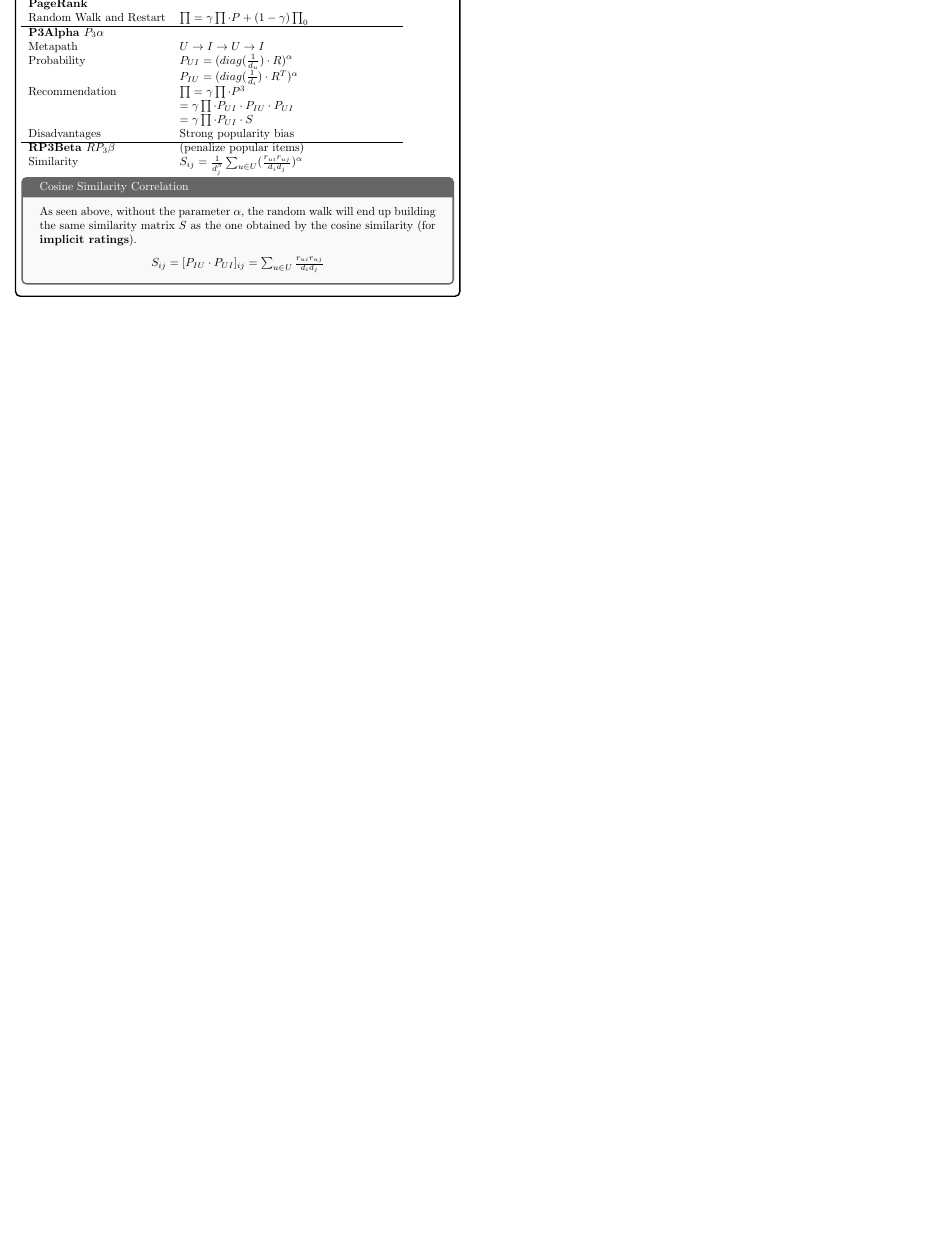
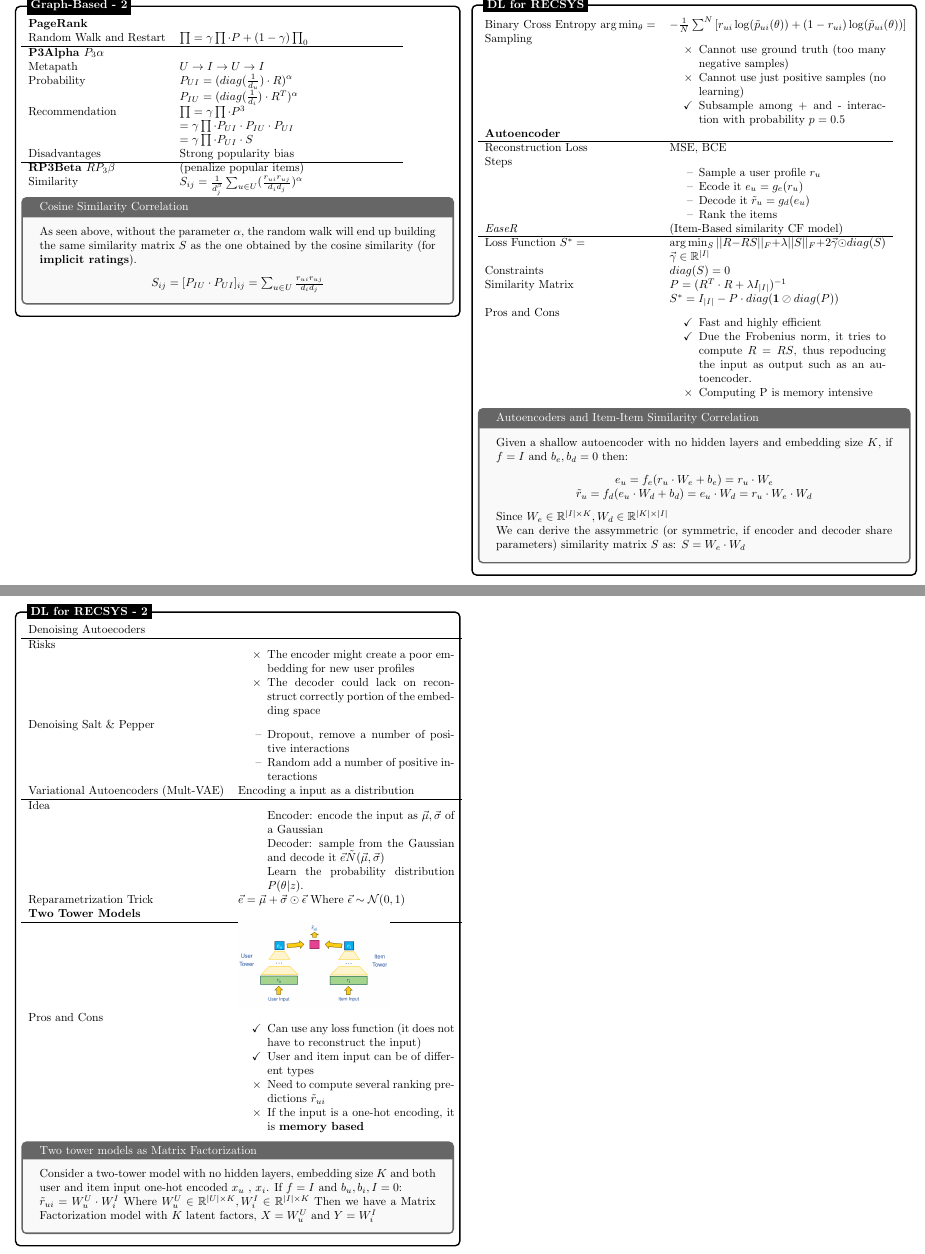
Before and after one commit to filomba01/filomba01, a LaTeX document (RECSYS/main.tex, which reads RECSYS/sections/09_DeepLearning.tex): part of page 4 of 4 before the commit and two parts of pages 4 and 5 of 5 after it, the two joined at a grey line, cut at the place of the change, the shorter picture padded with empty space. Compiled offline with pdfLaTeX.

Commit message:
added DeepLearning for RECSYS

```diff
--- a/RECSYS/main.tex
+++ b/RECSYS/main.tex
@@ -62,5 +62,7 @@
 \input{sections/07_HybridRecommenders}
 %% ---- 8. Graph-Based Recommenders ----
 \input{sections/08_GraphBased}
+%% ---- 9. Deep Learning Recommenders ----
+\input{sections/09_DeepLearning}
 \end{multicols*}
 \end{document}
--- a/RECSYS/sections/09_DeepLearning.tex
+++ b/RECSYS/sections/09_DeepLearning.tex
@@ -0,0 +1,181 @@
+\begin{tikzpicture}
+    \node [mybox] (box) {
+        \begin{minipage}{0.48\textwidth}
+            \begin{tabular}{lp{0.5\textwidth}}
+                Binary Cross Entropy $\arg \min_{\theta} =$ &
+                \sloppy
+                $
+                    - \frac{1}{N} \sum^N
+                            \left[ r_{ui} \log(\tilde{p}_{ui}(\theta))
+                            + (1 - r_{ui}) \log(\tilde{p}_{ui}(\theta)) \right]
+                $
+                \\
+                Sampling &
+                    \begin{itemize}[label={--}, topsep=0cm, parsep=0cm, itemsep=0cm]
+                        \item[$\times$] Cannot use ground truth (too many negative samples)
+                        \item[$\times$] Cannot use just positive samples (no learning)
+                        \item[$\checkmark$] Subsample among + and - interaction with probability $p=0.5$
+                    \end{itemize}
+
+                \\
+
+                % --- AUTOENCODERS ---
+                \textbf{Autoencoder} & \\
+                \hline
+                Reconstruction Loss & MSE, BCE
+                \\
+                Steps &
+                \begin{itemize}[label={--}, topsep=0cm, parsep=0cm, itemsep=0cm]
+                    \item Sample a user profile $r_u$
+                    \item Ecode it $e_u = g_e(r_u)$
+                    \item Decode it $\tilde{r}_u = g_d(e_u)$
+                    \item Rank the items
+                \end{itemize}
+                \\
+
+                % --- EaseR ---
+                \textit{EaseR} & (Item-Based similarity CF model)
+                \\
+                \hline
+                Loss Function $S^* = $ &
+                $
+                    \arg \min_{S}
+                    || R - RS ||_F
+                    + \lambda || S ||_F
+                    +  2\vec{\gamma} \odot diag(S)
+                $
+
+                $
+                    \vec{\gamma} \in \mathbb{R}^{|I|}
+                $
+                \\
+                Constraints &
+                $
+                    diag(S) = 0
+                $
+                \\
+                Similarity Matrix &
+                $
+                    P = (R^T \cdot R + \lambda I_{|I|})^{-1}
+                $
+
+                $
+                    S^* = I_{|I|} - P \cdot diag( \mathbf{1}
+                            \oslash diag(P))
+                $
+                \\
+                Pros and Cons &
+                \begin{itemize}[label={}, topsep=0cm, parsep=0cm, itemsep=0cm]
+                    \item[$\checkmark$] Fast and highly efficient
+                    \item[$\checkmark$] Due the Frobenius norm, it tries to compute $R = RS$, thus repoducing the input as output such as an autoencoder.
+                    \item[$\times$]  Computing P is memory intensive
+                \end{itemize}
+                \\
+            \end{tabular}
+            \begin{tcolorbox}[colback=gray!5, colframe=gray!80!black, title={Autoencoders and Item-Item Similarity Correlation}]
+                Given a shallow autoencoder with no hidden layers and embedding size $K$, if $f = I$ and $b_e,b_d = 0$ then:
+                \begin{center}
+                $
+                    e_u = f_e(r_u \cdot W_e + b_e) = r_u \cdot W_e
+                $
+
+                $
+                    \tilde{r}_u = f_d(e_u \cdot W_d + b_d) = e_u \cdot W_d = r_u \cdot W_e \cdot W_d
+                $
+                \end{center}
+
+                Since
+                $
+                    W_e \in \mathbb{R}^{|I| \times K}, W_d \in \mathbb{R}^{|K| \times |I|}
+                $
+
+                We can derive the assymmetric (or symmetric, if encoder and decoder share parameters) similarity matrix $S$ as:
+                $
+                    S = W_e \cdot W_d
+                $
+            \end{tcolorbox}
+        \end{minipage}
+    };
+
+
+    \node[fancytitle, right=10pt] at (box.north west) {DL for RECSYS};
+\end{tikzpicture}
+
+
+\begin{tikzpicture}
+    \node [mybox] (box) {
+        \begin{minipage}{0.48\textwidth}
+            \begin{tabular}{lp{0.5\textwidth}}
+                 % -- denoising %
+                 Denoising Autoecoders & \\
+
+                 \hline
+
+                 Risks &
+                 \begin{itemize}[label={}, topsep=0cm, parsep=0cm, itemsep=0cm]
+                     \item[$\times$]  The encoder might create a poor embedding for new user profiles
+                     \item[$\times$]  The decoder could lack on reconstruct correctly portion of the embedding space
+                 \end{itemize}
+                 \\
+                 Denoising Salt \& Pepper &
+                 \begin{itemize}[label={--}, topsep=0cm, parsep=0cm, itemsep=0cm]
+                     \item Dropout, remove a number of positive interactions
+                     \item Random add a number of positive interactions
+                 \end{itemize}
+                 \\
+
+                 % --- Variational Autoencoders ---
+                 Variational Autoencoders (Mult-VAE) & Encoding a input as a distribution
+                 \\
+                 \hline
+                 Idea &
+                 \begin{itemize}[label={}, topsep=0cm, parsep=0cm, itemsep=0cm]
+                     \item Encoder: encode the input as $\vec{\mu}, \vec{\sigma} $ of a Gaussian
+                     \item Decoder: sample from the Gaussian and decode it $\vec{e} \tilde N(\vec{\mu}, \vec{\sigma})$
+                     \item Learn the probability distribution $P(\theta | z)$.
+
+                 \end{itemize}
+                 \\
+                 Reparametrization Trick &
+                 $
+                     \vec{e} = \vec{\mu} + \vec{\sigma} \odot \vec{\epsilon}
+                 $
+                 Where
+                 $
+                    \vec{\epsilon} \sim \mathcal{N}(0, 1)
+                 $
+                 \\
+                 % --- TWO TOWER MODELS ---
+                 \textbf{Two Tower Models} & \\
+                 \hline
+
+
+                 &
+                 \includegraphics[width=0.35\textwidth]{imgs/090_TwoTowerModel.png}
+                 \\
+                 Pros and Cons &
+                 \begin{itemize}[label={--}, topsep=0cm, parsep=0cm, itemsep=0cm]
+                     \item[$\checkmark$] Can use any loss function (it does not have to reconstruct the input)
+                     \item[$\checkmark$] User and item input can be of different types
+                     \item[$\times$] Need to compute several ranking predictions $\tilde{r}_{ui}$
+                     \item[$\times$] If the input is a one-hot encoding, it is \textbf{memory based}
+                 \end{itemize}
+             \end{tabular}
+            \begin{tcolorbox}[colback=gray!5, colframe=gray!80!black, title={Two tower models as Matrix Factorization}]
+                Consider a two-tower model with no hidden layers, embedding size $K$ and both
+                user and item input one-hot encoded $x_u$ , $x_i$. If $f = I$ and $b_u, b_i, I = 0$:
+
+                $\tilde{r}_{ui} =  W_u^U \cdot W_i^I$
+                Where
+                $
+                    W_u^U \in \mathbb{R}^{|U| \times K}, W_i^I \in \mathbb{R}^{|I| \times K}
+                $
+                Then we have a Matrix Factorization model with $K$ latent factors, $X = W_u^U$ and $Y = W_i^I$
+
+            \end{tcolorbox}
+
+        \end{minipage}
+    };
+
+\node[fancytitle, right=10pt] at (box.north west) {DL for RECSYS - 2};
+\end{tikzpicture}
```
Also changed, not shown: RECSYS/imgs/090_TwoTowerModel.png (added), RECSYS/main.pdf, RECSYS/sections/10_GraphCNN.tex (added).
